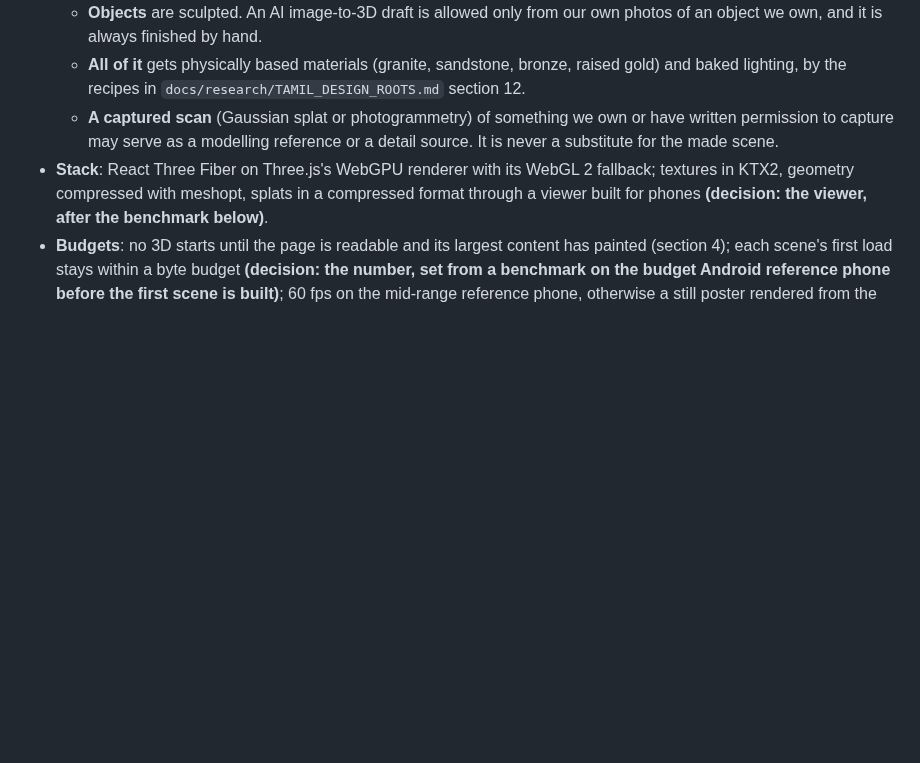
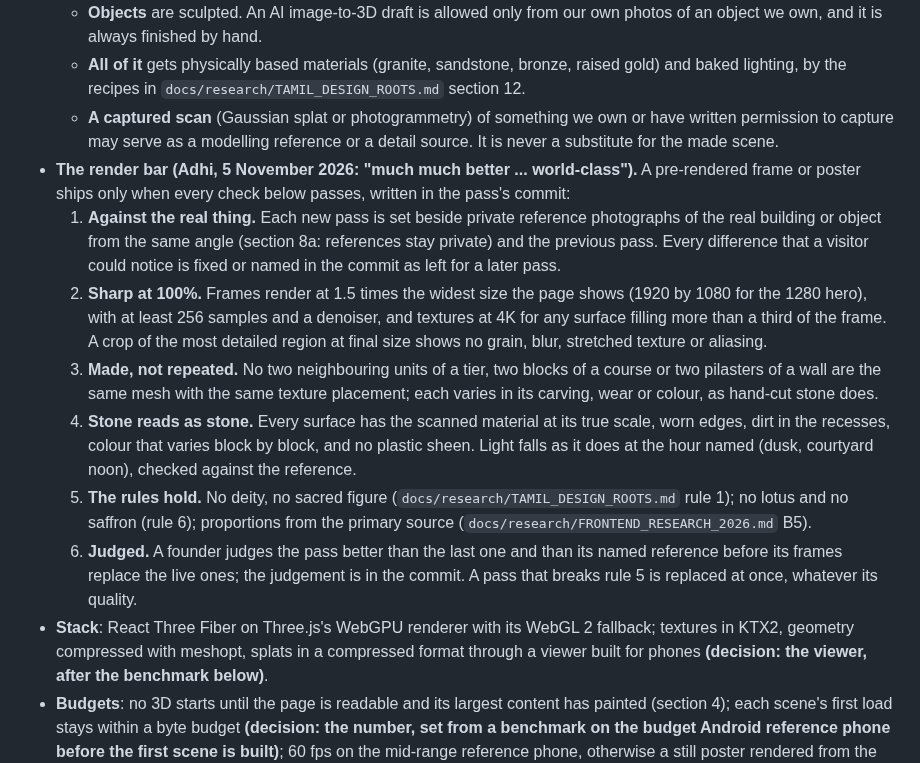
Before and after one commit to adhi2801/nicheconnect-tn, a Markdown page: docs/standards/frontend.md, the part around the change. Rendered like a GitHub page; blank space fills up the shorter version.

Commit message:
docs(frontend): a measurable render bar for every pre-rendered frame
Six checks a pass must meet before its frames go live: set beside private
reference photographs of the real thing; sharp at 100% (1.5x the shown
width, 256 samples, denoised, 4K maps); no neighbouring unit repeated
exactly; stone that reads as stone; rules 1 and 6 held; judged by a
founder. Adhi, 5 November 2026.

Co-Authored-By: Claude Opus 5.5 <noreply@anthropic.com>

```diff
--- a/docs/standards/frontend.md
+++ b/docs/standards/frontend.md
@@ -159,6 +159,13 @@ Measured, never estimated (`CLAUDE.md` section 7). **Field data** (real users) i
   - **Objects** are sculpted. An AI image-to-3D draft is allowed only from our own photos of an object we own, and it is always finished by hand.
   - **All of it** gets physically based materials (granite, sandstone, bronze, raised gold) and baked lighting, by the recipes in `docs/research/TAMIL_DESIGN_ROOTS.md` section 12.
   - **A captured scan** (Gaussian splat or photogrammetry) of something we own or have written permission to capture may serve as a modelling reference or a detail source. It is never a substitute for the made scene.
+- **The render bar (Adhi, 5 November 2026: "much much better ... world-class").** A pre-rendered frame or poster ships only when every check below passes, written in the pass's commit:
+  1. **Against the real thing.** Each new pass is set beside private reference photographs of the real building or object from the same angle (section 8a: references stay private) and the previous pass. Every difference that a visitor could notice is fixed or named in the commit as left for a later pass.
+  2. **Sharp at 100%.** Frames render at 1.5 times the widest size the page shows (1920 by 1080 for the 1280 hero), with at least 256 samples and a denoiser, and textures at 4K for any surface filling more than a third of the frame. A crop of the most detailed region at final size shows no grain, blur, stretched texture or aliasing.
+  3. **Made, not repeated.** No two neighbouring units of a tier, two blocks of a course or two pilasters of a wall are the same mesh with the same texture placement; each varies in its carving, wear or colour, as hand-cut stone does.
+  4. **Stone reads as stone.** Every surface has the scanned material at its true scale, worn edges, dirt in the recesses, colour that varies block by block, and no plastic sheen. Light falls as it does at the hour named (dusk, courtyard noon), checked against the reference.
+  5. **The rules hold.** No deity, no sacred figure (`docs/research/TAMIL_DESIGN_ROOTS.md` rule 1); no lotus and no saffron (rule 6); proportions from the primary source (`docs/research/FRONTEND_RESEARCH_2026.md` B5).
+  6. **Judged.** A founder judges the pass better than the last one and than its named reference before its frames replace the live ones; the judgement is in the commit. A pass that breaks rule 5 is replaced at once, whatever its quality.
 - **Stack**: React Three Fiber on Three.js's WebGPU renderer with its WebGL 2 fallback; textures in KTX2, geometry compressed with meshopt, splats in a compressed format through a viewer built for phones **(decision: the viewer, after the benchmark below)**.
 - **Budgets**: no 3D starts until the page is readable and its largest content has painted (section 4); each scene's first load stays within a byte budget **(decision: the number, set from a benchmark on the budget Android reference phone before the first scene is built)**; 60 fps on the mid-range reference phone, otherwise a still poster rendered from the same scene; paused when off screen or when the tab is hidden.
 - **Never the only way to know something**: everything a scene says is also in text; reduce motion shows the still; a screen reader hears the text, not the scene.
```
